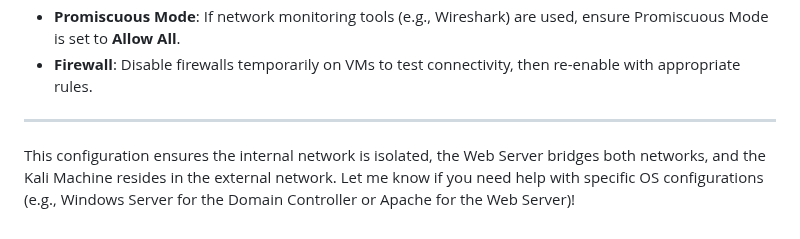
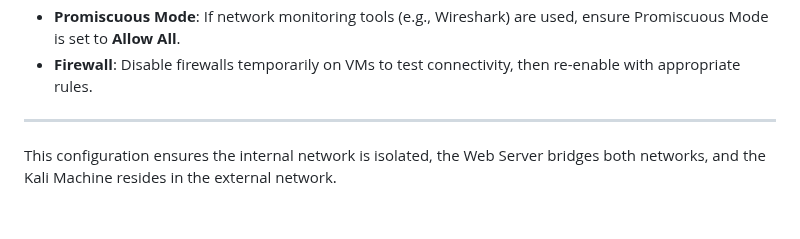
Before and after one commit to Tharisky/Portfolio, a Markdown page: Red Team/Lab Setup/Setup.md, the part around the change. GitHub-like rendering.

```diff
--- a/Red Team/Lab Setup/Setup.md
+++ b/Red Team/Lab Setup/Setup.md
@@ -234,4 +234,4 @@ Internal Network (10.10.10.0/24)          External Network (192.168.50.0/24)
 
 ---
 
-This configuration ensures the internal network is isolated, the Web Server bridges both networks, and the Kali Machine resides in the external network. Let me know if you need help with specific OS configurations (e.g., Windows Server for the Domain Controller or Apache for the Web Server)!
+This configuration ensures the internal network is isolated, the Web Server bridges both networks, and the Kali Machine resides in the external network.
```
